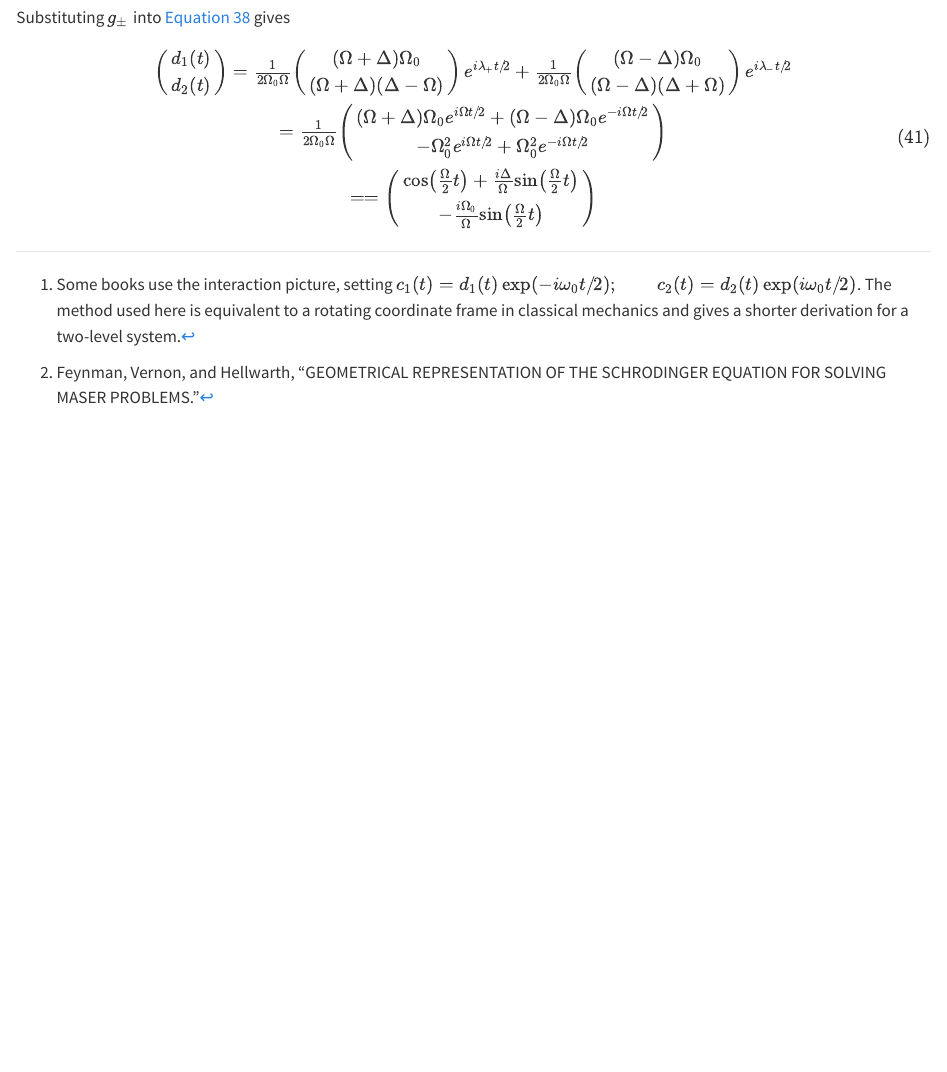
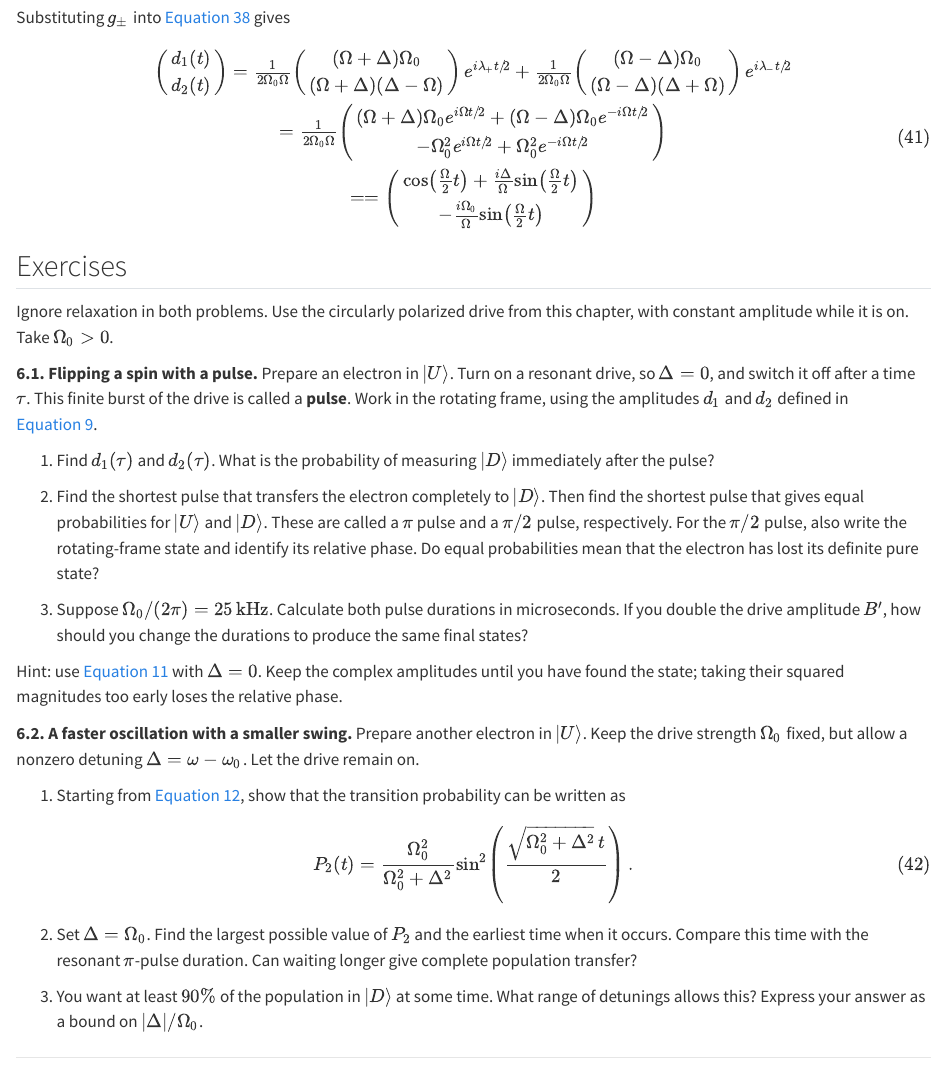
Before and after one commit to beijingchef/Atomic-Physics, a Quarto document (introductory_QM/06-transitions.qmd): the page in a window 1100 px wide, from 7300 px down. Rendered offline with R 4.5, knitr and Pandoc in place of Quarto, with nearby package versions.

Commit message:
Add exercises on resonant pulses and detuned transitions

```diff
--- a/introductory_QM/06-transitions.qmd
+++ b/introductory_QM/06-transitions.qmd
@@ -305,3 +305,30 @@ Substituting ${g_ \pm }$ into @eq-zeqnnum771504 gives
 $$
 \begin{array}{c} \left( {\begin{array}{*{20}{c}} {{d_1}(t)}\\ {{d_2}(t)} \end{array}} \right) = \frac{1}{{2{\Omega _0}\Omega }}\left( {\begin{array}{*{20}{c}} {(\Omega + \Delta ){\Omega _0}}\\ {(\Omega + \Delta )(\Delta - \Omega )} \end{array}} \right){e^{{{i{\lambda _ + }t} \mathord{\left/ {\vphantom {{i{\lambda _ + }t} 2}} \right. \kern-1.2pt } 2}}} + \frac{1}{{2{\Omega _0}\Omega }}\left( {\begin{array}{*{20}{c}} {(\Omega - \Delta ){\Omega _0}}\\ {(\Omega - \Delta )(\Delta + \Omega )} \end{array}} \right){e^{{{i{\lambda _ - }t} \mathord{\left/ {\vphantom {{i{\lambda _ - }t} 2}} \right. \kern-1.2pt } 2}}}\\ = \frac{1}{{2{\Omega _0}\Omega }}\left( {\begin{array}{*{20}{c}} {(\Omega + \Delta ){\Omega _0}{e^{{{i\Omega t} \mathord{\left/ {\vphantom {{i\Omega t} 2}} \right. \kern-1.2pt } 2}}} + (\Omega - \Delta ){\Omega _0}{e^{{{ - i\Omega t} \mathord{\left/ {\vphantom {{ - i\Omega t} 2}} \right. \kern-1.2pt } 2}}}}\\ { - \Omega _0^2{e^{{{i\Omega t} \mathord{\left/ {\vphantom {{i\Omega t} 2}} \right. \kern-1.2pt } 2}}} + \Omega _0^2{e^{{{ - i\Omega t} \mathord{\left/ {\vphantom {{ - i\Omega t} 2}} \right. \kern-1.2pt } 2}}}} \end{array}} \right)\\ = = \left( {\begin{array}{*{20}{c}} {\cos \left( {\frac{\Omega }{2}t} \right) + \frac{{i\Delta }}{\Omega }\sin \left( {\frac{\Omega }{2}t} \right)}\\ { - \frac{{i{\Omega _0}}}{\Omega }\sin \left( {\frac{\Omega }{2}t} \right)} \end{array}} \right) \end{array}
 $$ {#eq-ch06-p1514}
+
+## Exercises
+
+Ignore relaxation in both problems. Use the circularly polarized drive from this chapter, with constant amplitude while it is on. Take $\Omega_0>0$.
+
+**6.1. Flipping a spin with a pulse.** Prepare an electron in $\vert U\rangle$. Turn on a resonant drive, so $\Delta=0$, and switch it off after a time $\tau$. This finite burst of the drive is called a **pulse**. Work in the rotating frame, using the amplitudes $d_1$ and $d_2$ defined in @eq-zeqnnum414068.
+
+(1) Find $d_1(\tau)$ and $d_2(\tau)$. What is the probability of measuring $\vert D\rangle$ immediately after the pulse?
+
+(2) Find the shortest pulse that transfers the electron completely to $\vert D\rangle$. Then find the shortest pulse that gives equal probabilities for $\vert U\rangle$ and $\vert D\rangle$. These are called a $\pi$ pulse and a $\pi/2$ pulse, respectively. For the $\pi/2$ pulse, also write the rotating-frame state and identify its relative phase. Do equal probabilities mean that the electron has lost its definite pure state?
+
+(3) Suppose $\Omega_0/(2\pi)=25\,\mathrm{kHz}$. Calculate both pulse durations in microseconds. If you double the drive amplitude $B'$, how should you change the durations to produce the same final states?
+
+Hint: use @eq-zeqnnum460032 with $\Delta=0$. Keep the complex amplitudes until you have found the state; taking their squared magnitudes too early loses the relative phase.
+
+**6.2. A faster oscillation with a smaller swing.** Prepare another electron in $\vert U\rangle$. Keep the drive strength $\Omega_0$ fixed, but allow a nonzero detuning $\Delta=\omega-\omega_0$. Let the drive remain on.
+
+(1) Starting from @eq-zeqnnum748213, show that the transition probability can be written as
+
+$$
+P_2(t)=\frac{\Omega_0^2}{\Omega_0^2+\Delta^2}
+\sin^2\!\left(\frac{\sqrt{\Omega_0^2+\Delta^2}\,t}{2}\right).
+$$ {#eq-ch06-ex-detuned-probability}
+
+(2) Set $\Delta=\Omega_0$. Find the largest possible value of $P_2$ and the earliest time when it occurs. Compare this time with the resonant $\pi$-pulse duration. Can waiting longer give complete population transfer?
+
+(3) You want at least $90\%$ of the population in $\vert D\rangle$ at some time. What range of detunings allows this? Express your answer as a bound on $|\Delta|/\Omega_0$.
```
Also changed, not shown: 2 other files.
